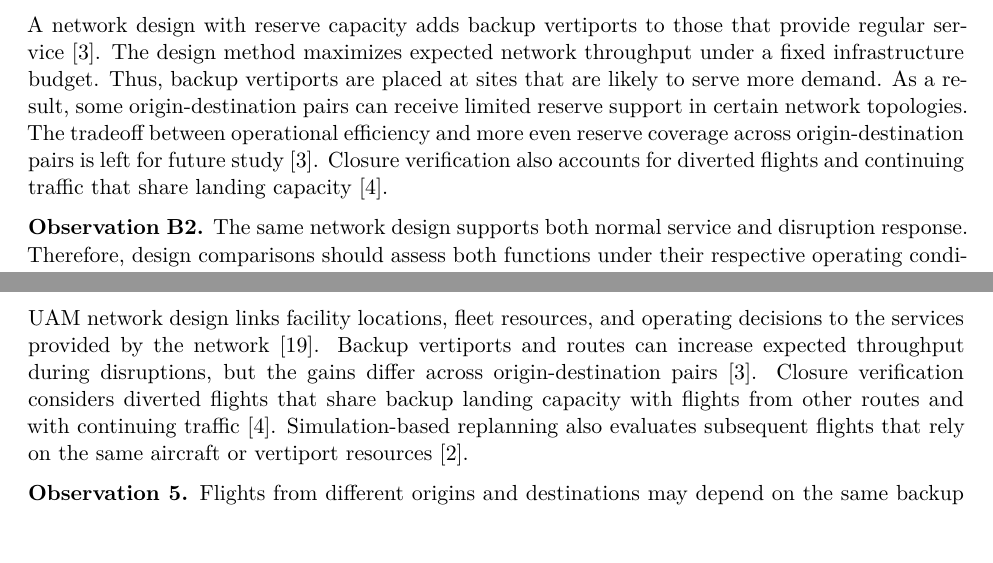
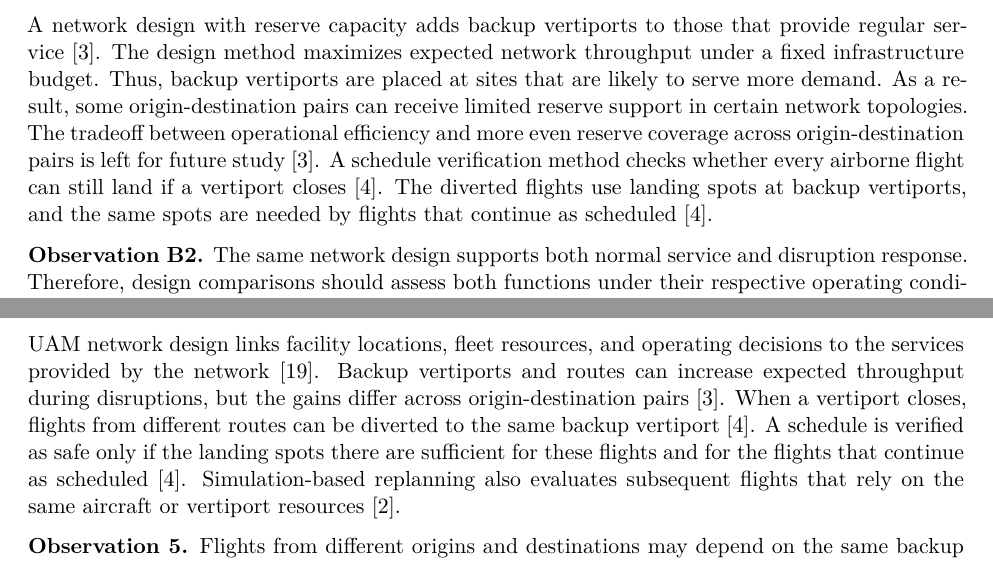
Before and after one commit to Bozhong1/Thesis-Proposal, a LaTeX document (main.tex): two parts of pages 1 and 3 of 9, joined at a grey line, cut so that both start at the same text, the shorter picture padded with empty space. Compiled offline with XeLaTeX.

Commit message:
Clarify the schedule verification sentences

```diff
--- a/main.tex
+++ b/main.tex
@@ -33,7 +33,7 @@ The Federal Aviation Administration (FAA) concept of operations allows Urban Air
 
 \subsection{Normal Operations and Disruption Response}
 
-A network design with reserve capacity adds backup vertiports to those that provide regular service~\cite{Wei2024_L063}. The design method maximizes expected network throughput under a fixed infrastructure budget. Thus, backup vertiports are placed at sites that are likely to serve more demand. As a result, some origin-destination pairs can receive limited reserve support in certain network topologies. The tradeoff between operational efficiency and more even reserve coverage across origin-destination pairs is left for future study~\cite{Wei2024_L063}. Closure verification also accounts for diverted flights and continuing traffic that share landing capacity~\cite{Wei2024_L069}.
+A network design with reserve capacity adds backup vertiports to those that provide regular service~\cite{Wei2024_L063}. The design method maximizes expected network throughput under a fixed infrastructure budget. Thus, backup vertiports are placed at sites that are likely to serve more demand. As a result, some origin-destination pairs can receive limited reserve support in certain network topologies. The tradeoff between operational efficiency and more even reserve coverage across origin-destination pairs is left for future study~\cite{Wei2024_L063}. A schedule verification method checks whether every airborne flight can still land if a vertiport closes~\cite{Wei2024_L069}. The diverted flights use landing spots at backup vertiports, and the same spots are needed by flights that continue as scheduled~\cite{Wei2024_L069}.
 
 \observation{B2}{The same network design supports both normal service and disruption response. Therefore, design comparisons should assess both functions under their respective operating conditions.}
 
@@ -71,7 +71,7 @@ Adaptive replanning changes flight paths and timing in response to disturbances
 \subsection{Network Configuration and Resilience}
 \label{sec:literature-5}
 
-UAM network design links facility locations, fleet resources, and operating decisions to the services provided by the network~\cite{Wang2025_L087}. Backup vertiports and routes can increase expected throughput during disruptions, but the gains differ across origin-destination pairs~\cite{Wei2024_L063}. Closure verification considers diverted flights that share backup landing capacity with flights from other routes and with continuing traffic~\cite{Wei2024_L069}. Simulation-based replanning also evaluates subsequent flights that rely on the same aircraft or vertiport resources~\cite{Prince2025_L041}.
+UAM network design links facility locations, fleet resources, and operating decisions to the services provided by the network~\cite{Wang2025_L087}. Backup vertiports and routes can increase expected throughput during disruptions, but the gains differ across origin-destination pairs~\cite{Wei2024_L063}. When a vertiport closes, flights from different routes can be diverted to the same backup vertiport~\cite{Wei2024_L069}. A schedule is verified as safe only if the landing spots there are sufficient for these flights and for the flights that continue as scheduled~\cite{Wei2024_L069}. Simulation-based replanning also evaluates subsequent flights that rely on the same aircraft or vertiport resources~\cite{Prince2025_L041}.
 
 \observation{5}{Flights from different origins and destinations may depend on the same backup vertiports and connecting routes. Their combined demand on these resources needs to be considered when evaluating redundancy during a disruption.}
 
```
